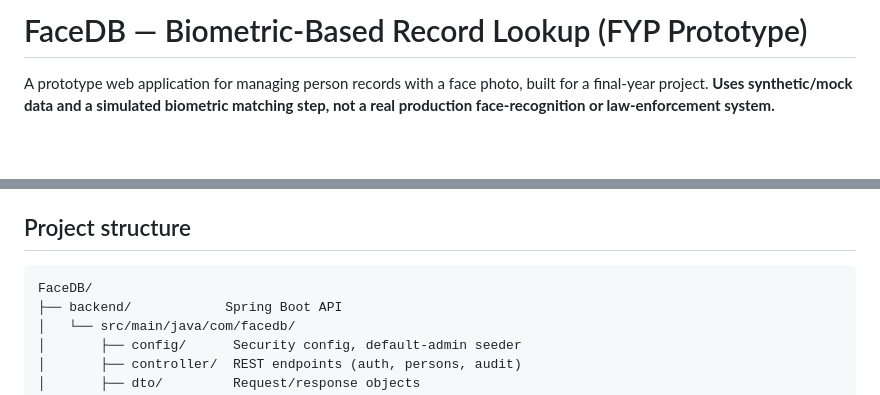
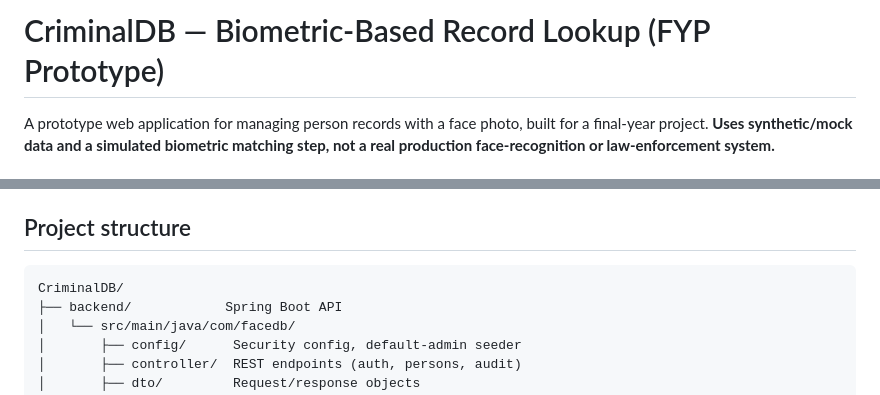
Before and after one commit to tinoxen/AI-POWERED-FACE-RECOGNITION-SYSTEM, a Markdown page: CriminalDB/README.md, 2 parts joined by grey strips. Rendered like a GitHub page; blank space fills up the shorter version.

````diff
--- a/CriminalDB/README.md
+++ b/CriminalDB/README.md
@@ -1,4 +1,4 @@
-# FaceDB — Biometric-Based Record Lookup (FYP Prototype)
+# CriminalDB — Biometric-Based Record Lookup (FYP Prototype)
 
 A prototype web application for managing person records with a face
 photo, built for a final-year project. **Uses synthetic/mock data and a
@@ -16,7 +16,7 @@ or law-enforcement system.**
 ## Project structure
 
 ```
-FaceDB/
+CriminalDB/
 ├── backend/            Spring Boot API
 │   └── src/main/java/com/facedb/
 │       ├── config/      Security config, default-admin seeder
````
